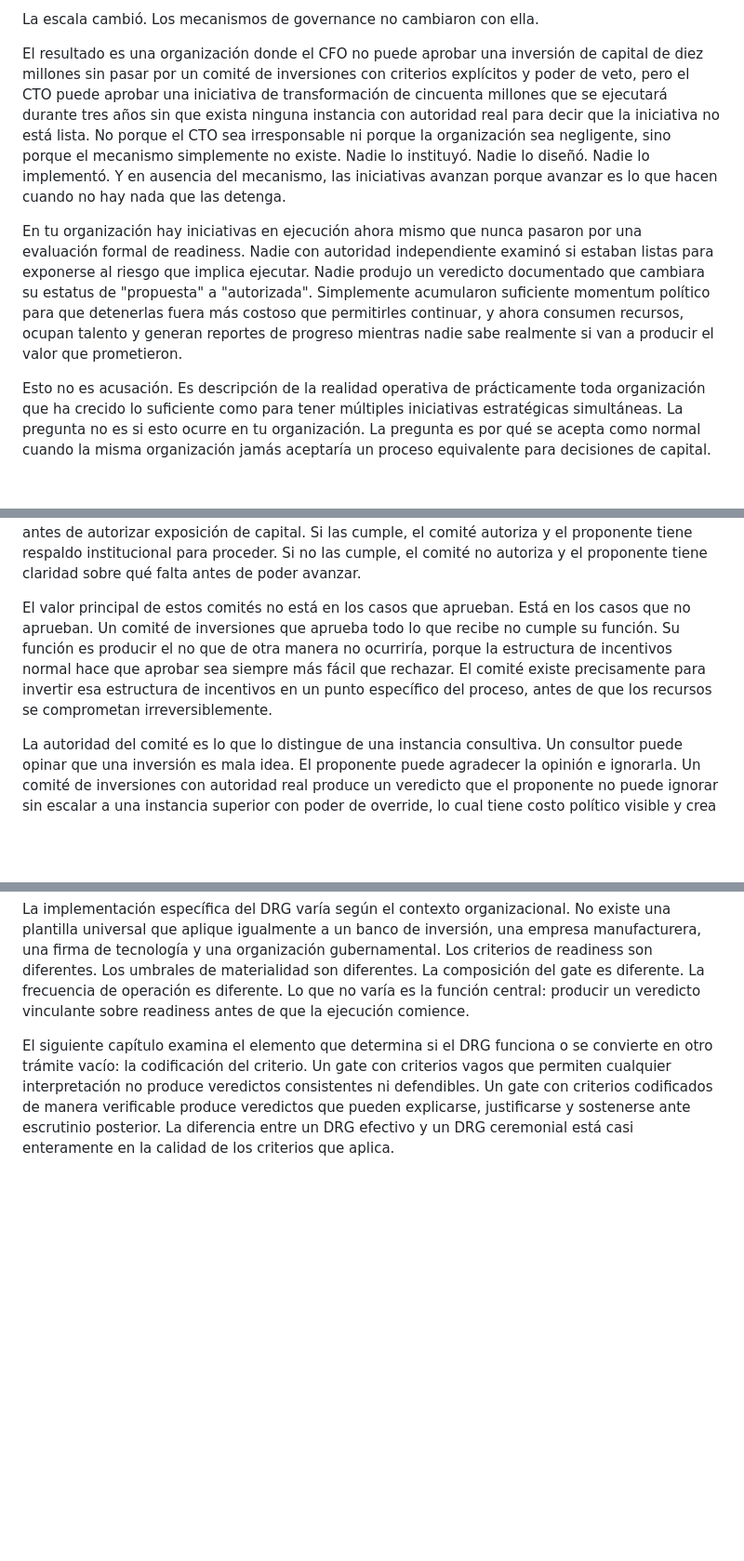
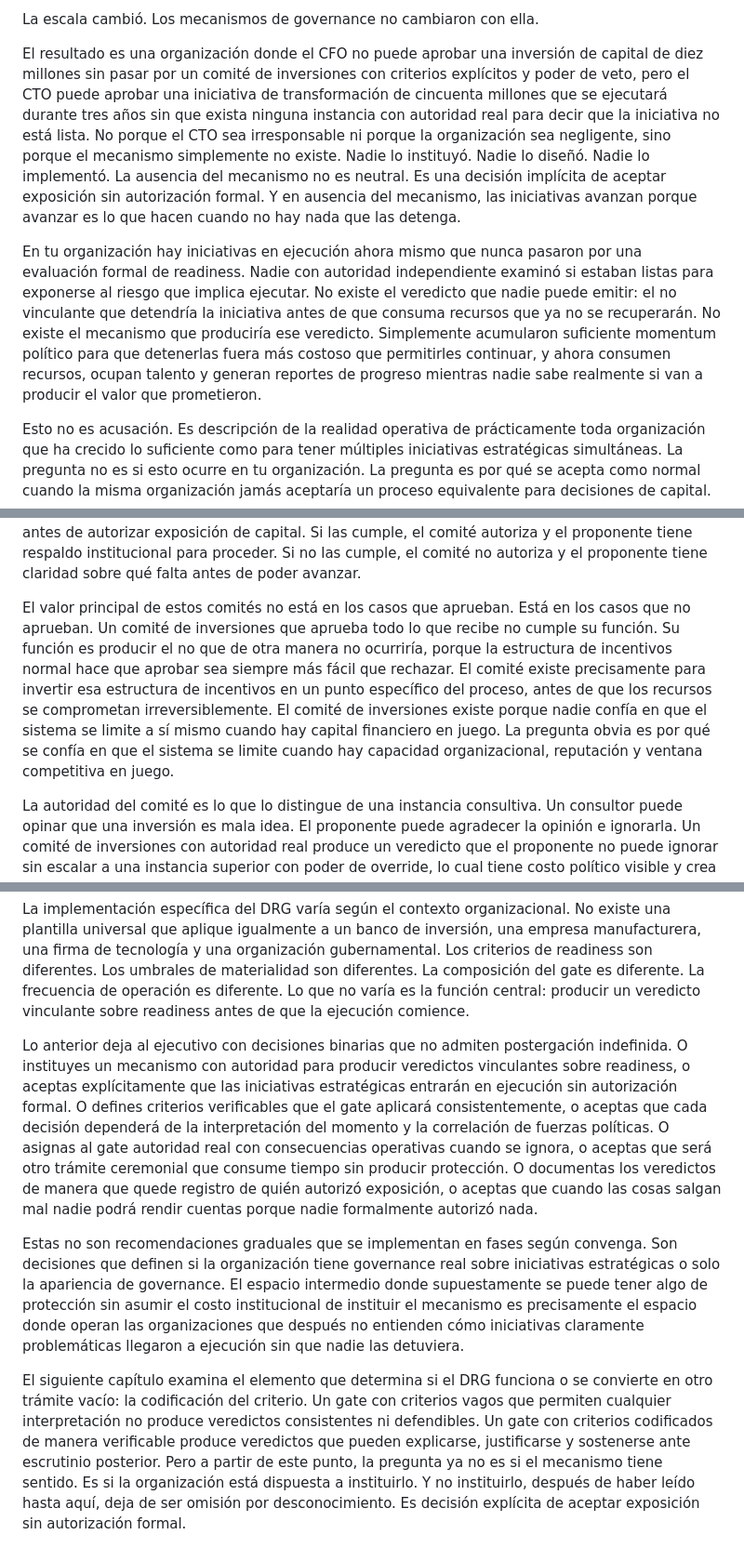
Before and after one commit to gonzalezulises/mas-control-mas-caos, a Markdown page: chapters/drafts/B5-decision-readiness-gate.md, 3 parts joined by grey strips. Shown at 93% size. Rendered like a GitHub page; blank space fills up the shorter version.

Commit message:
Edit B5: ajustes quirúrgicos de alta precisión
- 3 afirmaciones provocativas no negociables insertadas:
  - "La ausencia del mecanismo no es neutral. Es decisión implícita."
  - "El comité de inversiones existe porque nadie confía..."
  - "Tienes la ilusión de governance."

- DRG visible como ausencia antes de definición formal:
  - "el veredicto que nadie puede emitir"
  - "el mecanismo que no existe"

- 4 decisiones ejecutivas binarias en prosa (no steps)

- Cierre endurecido: "no instituirlo deja de ser omisión por
  desconocimiento. Es decisión explícita."

Word count: 4,362 → 4,702 (+340 palabras de alta densidad)

🤖 Generated with [Claude Code](https://claude.com/claude-code)

Co-Authored-By: Claude Opus 4.5 <noreply@anthropic.com>

```diff
--- a/chapters/drafts/B5-decision-readiness-gate.md
+++ b/chapters/drafts/B5-decision-readiness-gate.md
@@ -14,9 +14,9 @@ Las iniciativas estratégicas no financieras no han tenido el mismo recorrido ev
 
 La escala cambió. Los mecanismos de governance no cambiaron con ella.
 
-El resultado es una organización donde el CFO no puede aprobar una inversión de capital de diez millones sin pasar por un comité de inversiones con criterios explícitos y poder de veto, pero el CTO puede aprobar una iniciativa de transformación de cincuenta millones que se ejecutará durante tres años sin que exista ninguna instancia con autoridad real para decir que la iniciativa no está lista. No porque el CTO sea irresponsable ni porque la organización sea negligente, sino porque el mecanismo simplemente no existe. Nadie lo instituyó. Nadie lo diseñó. Nadie lo implementó. Y en ausencia del mecanismo, las iniciativas avanzan porque avanzar es lo que hacen cuando no hay nada que las detenga.
+El resultado es una organización donde el CFO no puede aprobar una inversión de capital de diez millones sin pasar por un comité de inversiones con criterios explícitos y poder de veto, pero el CTO puede aprobar una iniciativa de transformación de cincuenta millones que se ejecutará durante tres años sin que exista ninguna instancia con autoridad real para decir que la iniciativa no está lista. No porque el CTO sea irresponsable ni porque la organización sea negligente, sino porque el mecanismo simplemente no existe. Nadie lo instituyó. Nadie lo diseñó. Nadie lo implementó. La ausencia del mecanismo no es neutral. Es una decisión implícita de aceptar exposición sin autorización formal. Y en ausencia del mecanismo, las iniciativas avanzan porque avanzar es lo que hacen cuando no hay nada que las detenga.
 
-En tu organización hay iniciativas en ejecución ahora mismo que nunca pasaron por una evaluación formal de readiness. Nadie con autoridad independiente examinó si estaban listas para exponerse al riesgo que implica ejecutar. Nadie produjo un veredicto documentado que cambiara su estatus de "propuesta" a "autorizada". Simplemente acumularon suficiente momentum político para que detenerlas fuera más costoso que permitirles continuar, y ahora consumen recursos, ocupan talento y generan reportes de progreso mientras nadie sabe realmente si van a producir el valor que prometieron.
+En tu organización hay iniciativas en ejecución ahora mismo que nunca pasaron por una evaluación formal de readiness. Nadie con autoridad independiente examinó si estaban listas para exponerse al riesgo que implica ejecutar. No existe el veredicto que nadie puede emitir: el no vinculante que detendría la iniciativa antes de que consuma recursos que ya no se recuperarán. No existe el mecanismo que produciría ese veredicto. Simplemente acumularon suficiente momentum político para que detenerlas fuera más costoso que permitirles continuar, y ahora consumen recursos, ocupan talento y generan reportes de progreso mientras nadie sabe realmente si van a producir el valor que prometieron.
 
 Esto no es acusación. Es descripción de la realidad operativa de prácticamente toda organización que ha crecido lo suficiente como para tener múltiples iniciativas estratégicas simultáneas. La pregunta no es si esto ocurre en tu organización. La pregunta es por qué se acepta como normal cuando la misma organización jamás aceptaría un proceso equivalente para decisiones de capital.
 
@@ -48,7 +48,7 @@ En el mundo financiero corporativo, este mecanismo tiene nombres familiares: Inv
 
 La función de estos comités no es evaluar si la propuesta es brillante o mediocre. No es ofrecer consultoría al proponente sobre cómo mejorar su caso. No es generar ideas alternativas ni cuestionar la estrategia subyacente. La función es determinar si la propuesta, tal como está presentada, cumple las condiciones mínimas que la organización ha definido como necesarias antes de autorizar exposición de capital. Si las cumple, el comité autoriza y el proponente tiene respaldo institucional para proceder. Si no las cumple, el comité no autoriza y el proponente tiene claridad sobre qué falta antes de poder avanzar.
 
-El valor principal de estos comités no está en los casos que aprueban. Está en los casos que no aprueban. Un comité de inversiones que aprueba todo lo que recibe no cumple su función. Su función es producir el no que de otra manera no ocurriría, porque la estructura de incentivos normal hace que aprobar sea siempre más fácil que rechazar. El comité existe precisamente para invertir esa estructura de incentivos en un punto específico del proceso, antes de que los recursos se comprometan irreversiblemente.
+El valor principal de estos comités no está en los casos que aprueban. Está en los casos que no aprueban. Un comité de inversiones que aprueba todo lo que recibe no cumple su función. Su función es producir el no que de otra manera no ocurriría, porque la estructura de incentivos normal hace que aprobar sea siempre más fácil que rechazar. El comité existe precisamente para invertir esa estructura de incentivos en un punto específico del proceso, antes de que los recursos se comprometan irreversiblemente. El comité de inversiones existe porque nadie confía en que el sistema se limite a sí mismo cuando hay capital financiero en juego. La pregunta obvia es por qué se confía en que el sistema se limite cuando hay capacidad organizacional, reputación y ventana competitiva en juego.
 
 La autoridad del comité es lo que lo distingue de una instancia consultiva. Un consultor puede opinar que una inversión es mala idea. El proponente puede agradecer la opinión e ignorarla. Un comité de inversiones con autoridad real produce un veredicto que el proponente no puede ignorar sin escalar a una instancia superior con poder de override, lo cual tiene costo político visible y crea registro de quién tomó esa decisión. La mayoría de las veces, el veredicto del comité se respeta no porque sus miembros sean más sabios que el proponente sino porque ignorar el veredicto tiene consecuencias que hacen que respetarlo sea la opción racional.
 
@@ -112,4 +112,8 @@ El DRG no resuelve todos los problemas de governance organizacional. No garantiz
 
 La implementación específica del DRG varía según el contexto organizacional. No existe una plantilla universal que aplique igualmente a un banco de inversión, una empresa manufacturera, una firma de tecnología y una organización gubernamental. Los criterios de readiness son diferentes. Los umbrales de materialidad son diferentes. La composición del gate es diferente. La frecuencia de operación es diferente. Lo que no varía es la función central: producir un veredicto vinculante sobre readiness antes de que la ejecución comience.
 
-El siguiente capítulo examina el elemento que determina si el DRG funciona o se convierte en otro trámite vacío: la codificación del criterio. Un gate con criterios vagos que permiten cualquier interpretación no produce veredictos consistentes ni defendibles. Un gate con criterios codificados de manera verificable produce veredictos que pueden explicarse, justificarse y sostenerse ante escrutinio posterior. La diferencia entre un DRG efectivo y un DRG ceremonial está casi enteramente en la calidad de los criterios que aplica.
+Lo anterior deja al ejecutivo con decisiones binarias que no admiten postergación indefinida. O instituyes un mecanismo con autoridad para producir veredictos vinculantes sobre readiness, o aceptas explícitamente que las iniciativas estratégicas entrarán en ejecución sin autorización formal. O defines criterios verificables que el gate aplicará consistentemente, o aceptas que cada decisión dependerá de la interpretación del momento y la correlación de fuerzas políticas. O asignas al gate autoridad real con consecuencias operativas cuando se ignora, o aceptas que será otro trámite ceremonial que consume tiempo sin producir protección. O documentas los veredictos de manera que quede registro de quién autorizó exposición, o aceptas que cuando las cosas salgan mal nadie podrá rendir cuentas porque nadie formalmente autorizó nada.
+
+Estas no son recomendaciones graduales que se implementan en fases según convenga. Son decisiones que definen si la organización tiene governance real sobre iniciativas estratégicas o solo la apariencia de governance. El espacio intermedio donde supuestamente se puede tener algo de protección sin asumir el costo institucional de instituir el mecanismo es precisamente el espacio donde operan las organizaciones que después no entienden cómo iniciativas claramente problemáticas llegaron a ejecución sin que nadie las detuviera.
+
+El siguiente capítulo examina el elemento que determina si el DRG funciona o se convierte en otro trámite vacío: la codificación del criterio. Un gate con criterios vagos que permiten cualquier interpretación no produce veredictos consistentes ni defendibles. Un gate con criterios codificados de manera verificable produce veredictos que pueden explicarse, justificarse y sostenerse ante escrutinio posterior. Pero a partir de este punto, la pregunta ya no es si el mecanismo tiene sentido. Es si la organización está dispuesta a instituirlo. Y no instituirlo, después de haber leído hasta aquí, deja de ser omisión por desconocimiento. Es decisión explícita de aceptar exposición sin autorización formal.
```
Also changed, not shown: other parts of chapters/drafts/B5-decision-readiness-gate.md (+1 -1 lines).
